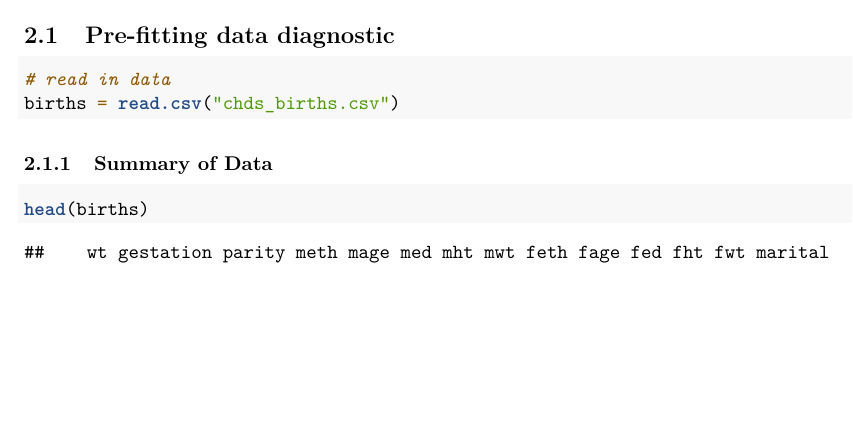
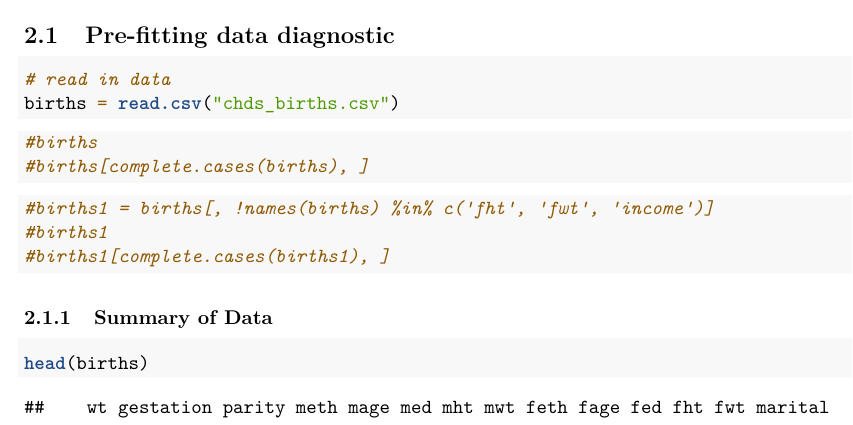
Before and after one commit to oliverow/STAT331_Project, an R Markdown document (project.Rmd): part of page 1 of 2 before the commit and part of page 1 of 3 after it, cut so that both start at the same text, the shorter picture padded with empty space. Rendered offline with R 4.5, knitr and Pandoc, then LaTeX, with nearby package versions.

Commit message:
drop columns

````diff
--- a/project.Rmd
+++ b/project.Rmd
@@ -21,6 +21,19 @@ knitr::opts_chunk$set(echo = TRUE)
 # read in data
 births = read.csv("chds_births.csv")
 ```
+
+```{r}
+#births
+#births[complete.cases(births), ]
+```
+
+```{r}
+#births1 = births[, !names(births) %in% c('fht', 'fwt', 'income')]
+#births1
+#births1[complete.cases(births1), ]
+```
+
+
 
 ### Summary of Data
 
````
